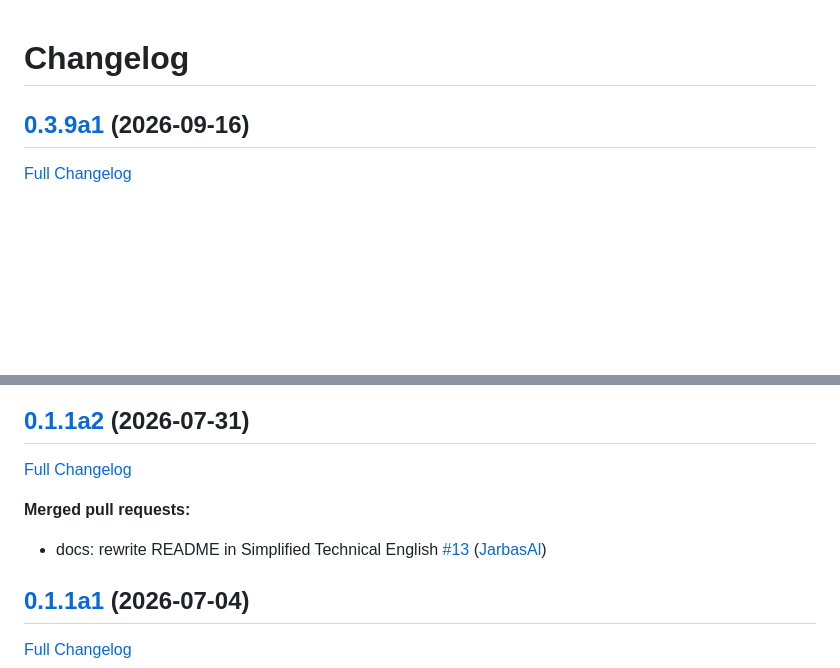
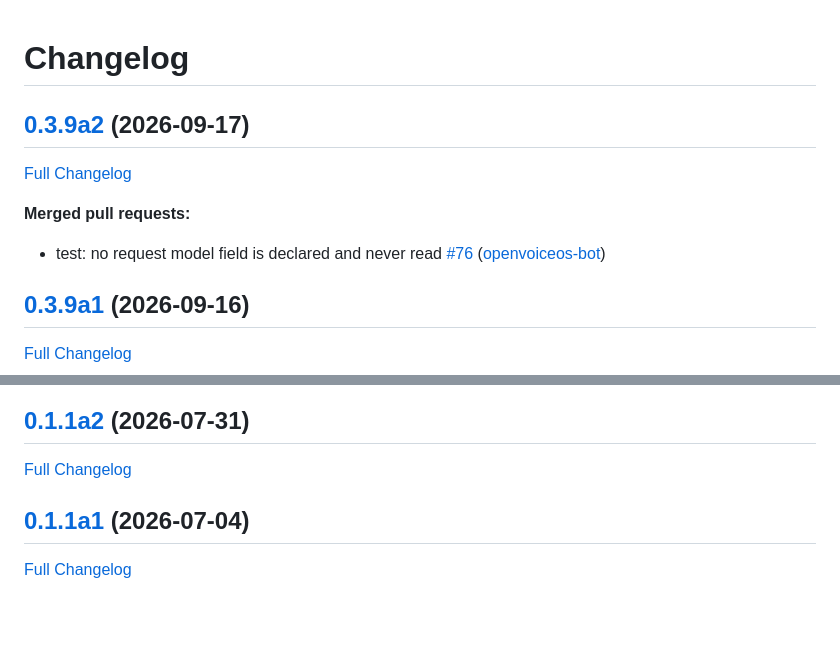
Before and after one commit to JarbasHiveMind/hivemind-admin-panel, a Markdown page: CHANGELOG.md, 2 parts joined by grey strips. Rendered like a GitHub page; blank space fills up the shorter version.

Commit message:
Update Changelog

```diff
--- a/CHANGELOG.md
+++ b/CHANGELOG.md
@@ -1,4 +1,12 @@
 # Changelog
+
+## [0.3.9a2](https://github.com/JarbasHiveMind/hivemind-admin-panel/tree/0.3.9a2) (2026-09-17)
+
+[Full Changelog](https://github.com/JarbasHiveMind/hivemind-admin-panel/compare/0.3.9a1...0.3.9a2)
+
+**Merged pull requests:**
+
+- test: no request model field is declared and never read [\#76](https://github.com/JarbasHiveMind/hivemind-admin-panel/pull/76) ([openvoiceos-bot](https://github.com/openvoiceos-bot))
 
 ## [0.3.9a1](https://github.com/JarbasHiveMind/hivemind-admin-panel/tree/0.3.9a1) (2026-09-16)
 
@@ -370,10 +378,6 @@
 
 [Full Changelog](https://github.com/JarbasHiveMind/hivemind-admin-panel/compare/0.1.1a1...0.1.1a2)
 
-**Merged pull requests:**
-
-- docs: rewrite README in Simplified Technical English [\#13](https://github.com/JarbasHiveMind/hivemind-admin-panel/pull/13) ([JarbasAl](https://github.com/JarbasAl))
-
 ## [0.1.1a1](https://github.com/JarbasHiveMind/hivemind-admin-panel/tree/0.1.1a1) (2026-07-04)
 
 [Full Changelog](https://github.com/JarbasHiveMind/hivemind-admin-panel/compare/0.1.0...0.1.1a1)
```
